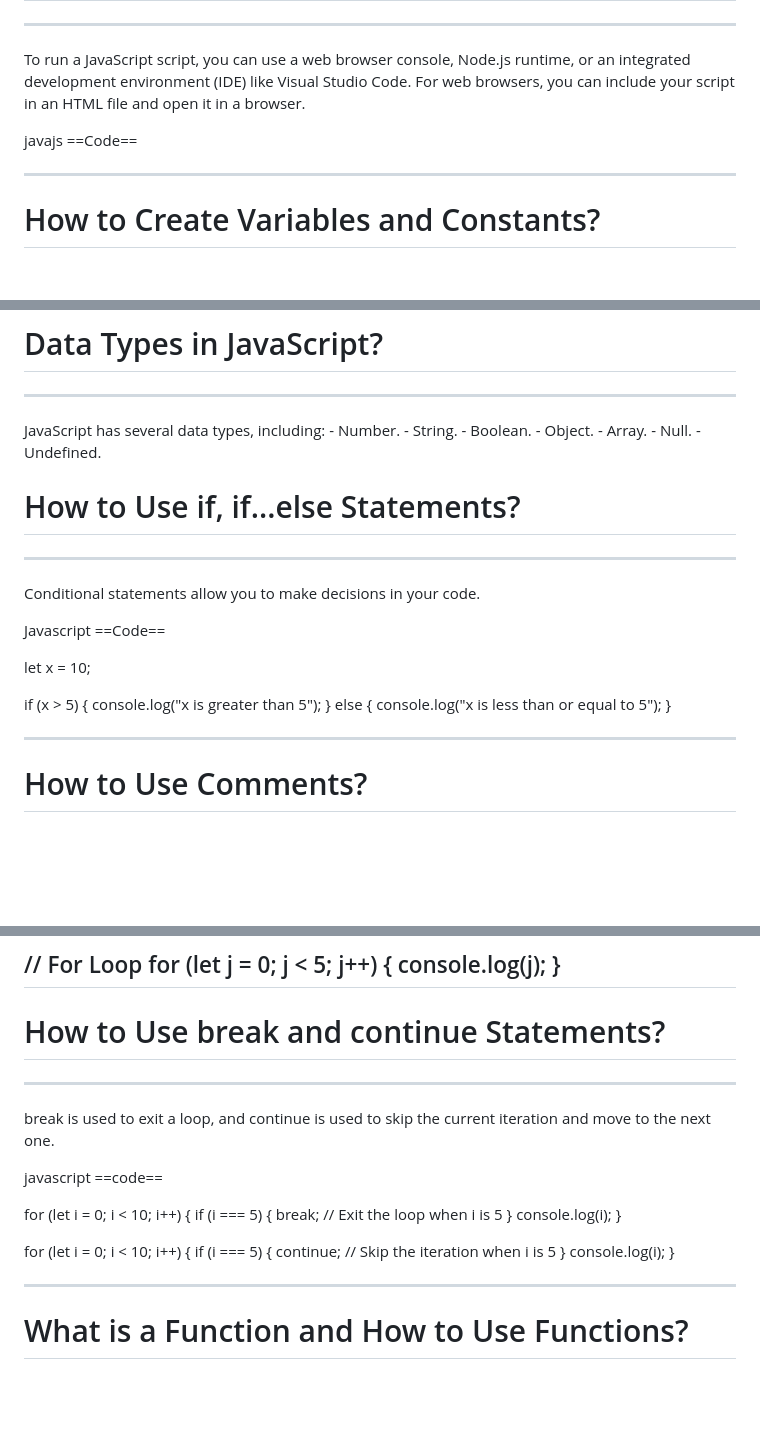
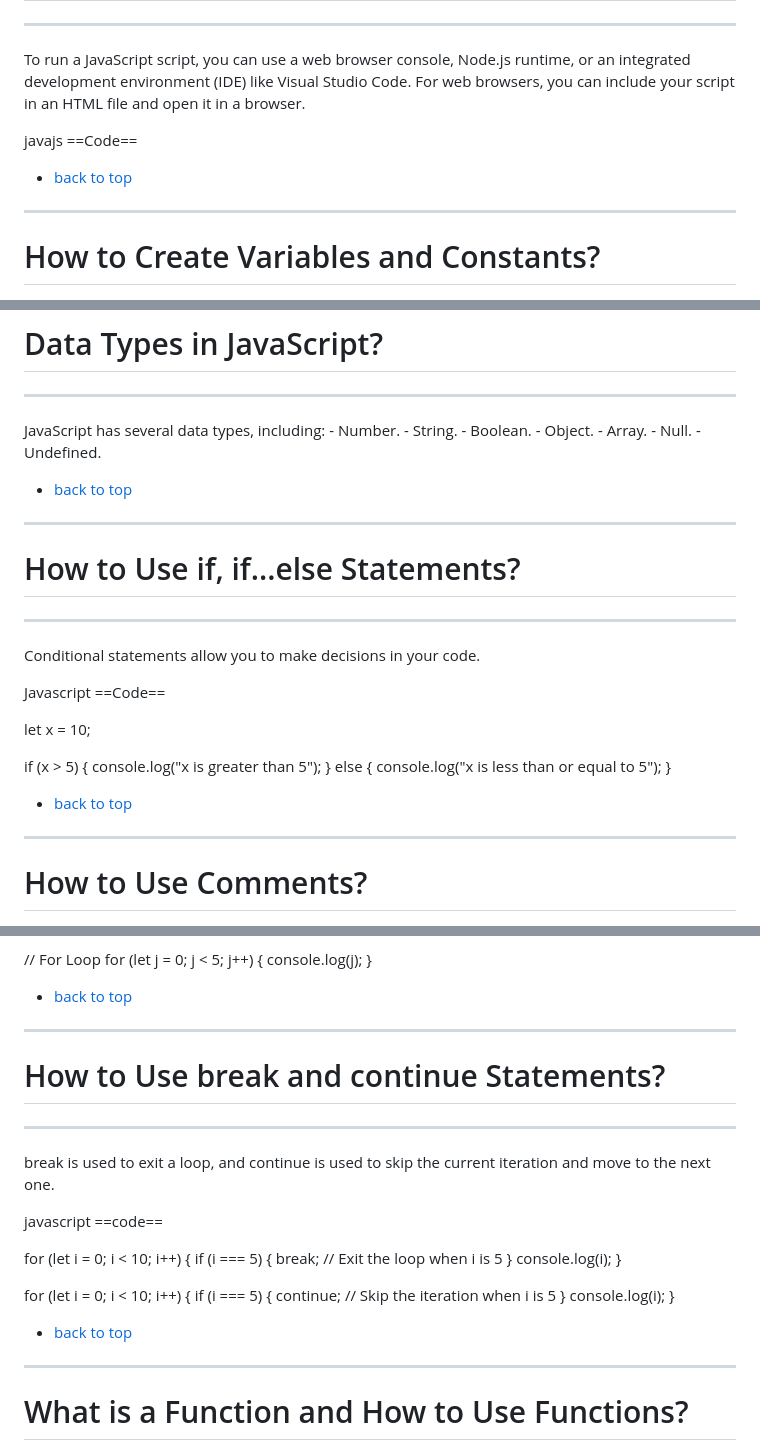
Before and after one commit to TheeKingZa/alx-higher_level_programming, a Markdown page: 0x12-javascript_warm_up/README.md, 3 parts joined by grey strips. GitHub-like rendering; blank space fills up the shorter version.

```diff
--- a/0x12-javascript_warm_up/README.md
+++ b/0x12-javascript_warm_up/README.md
@@ -47,6 +46,7 @@ javajs
 </body>
 </html>
 
+- [back to top](#need-to-know)
 ------------------------------------
 
 # How to Create Variables and Constants?
@@ -84,6 +84,8 @@ let message = "Hello, World!";
     - Null.
     - Undefined.
 
+  - [back to top](#need-to-know)
+----------------------------------------------------
 # How to Use if, if...else Statements?
 --------------------------------------
   Conditional statements allow you to make decisions in your code.
@@ -99,6 +101,8 @@ if (x > 5) {
     console.log("x is less than or equal to 5");
 }
 
+
+- [back to top](#need-to-know)
 --------------------------------------------------------------------------
 
 # How to Use Comments?
@@ -149,6 +153,8 @@ while (i < 5) {
 for (let j = 0; j < 5; j++) {
     console.log(j);
 }
+
+- [back to top](#need-to-know)
 ----------------------------------------------------------------------------
 
 # How to Use break and continue Statements?
@@ -172,6 +178,8 @@ for (let i = 0; i < 10; i++) {
     console.log(i);
 }
 
+
+- [back to top](#need-to-know)
 -----------------------------------------------------------------------------
 
 # What is a Function and How to Use Functions?
```
Also changed, not shown: other parts of 0x12-javascript_warm_up/README.md (+8 -1 lines).
